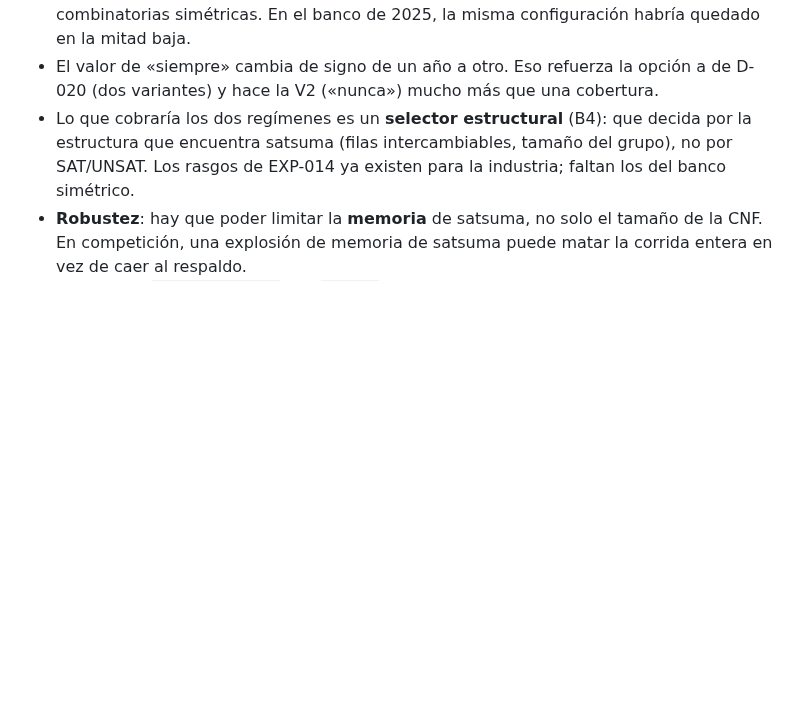
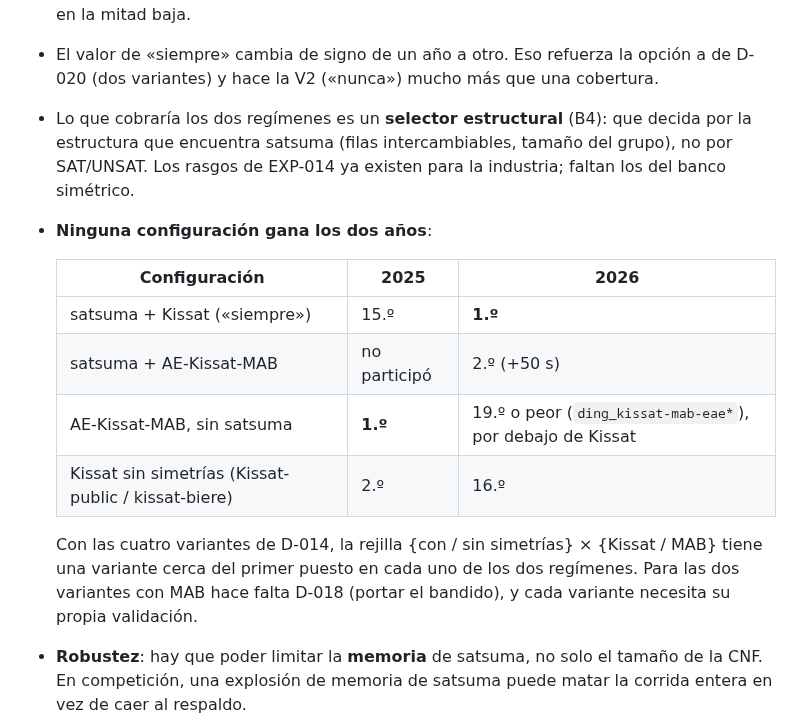
Before and after one commit to abelponce03/SAT-SOLVER, a Markdown page: docs/research/10-distancia-a-los-ganadores-2026.md, the part around the change. Rendered like a GitHub page; blank space fills up the shorter version.

Commit message:
docs(research/10): ninguna configuración gana 2025 y 2026; rejilla de variantes {simetrías} × {Kissat, MAB}
En 2025 ganó AE-Kissat-MAB sin satsuma, y satsuma + Kissat quedó 15.º.
En 2026, al revés: satsuma + Kissat 1.º, satsuma + AE-Kissat-MAB 2.º
(+50 s) y MAB sin satsuma por debajo de Kissat. Con las cuatro variantes
de D-014, la rejilla {con / sin simetrías} × {Kissat / MAB} tiene una
variante cerca del primer puesto en cada régimen. Anotado en D-018
(#29) y D-014 (#19).

```diff
--- a/docs/research/10-distancia-a-los-ganadores-2026.md
+++ b/docs/research/10-distancia-a-los-ganadores-2026.md
@@ -133,6 +133,19 @@ a «nunca» en 2026, **40 son de familias que no estaban en 2025**:
   decida por la estructura que encuentra satsuma (filas intercambiables,
   tamaño del grupo), no por SAT/UNSAT. Los rasgos de EXP-014 ya existen
   para la industria; faltan los del banco simétrico.
+- **Ninguna configuración gana los dos años**:
+
+  | Configuración | 2025 | 2026 |
+  |---|---|---|
+  | satsuma + Kissat («siempre») | 15.º | **1.º** |
+  | satsuma + AE-Kissat-MAB | no participó | 2.º (+50 s) |
+  | AE-Kissat-MAB, sin satsuma | **1.º** | 19.º o peor (`ding_kissat-mab-eae*`), por debajo de Kissat |
+  | Kissat sin simetrías (Kissat-public / kissat-biere) | 2.º | 16.º |
+
+  Con las cuatro variantes de D-014, la rejilla {con / sin simetrías} ×
+  {Kissat / MAB} tiene una variante cerca del primer puesto en cada uno de
+  los dos regímenes. Para las dos variantes con MAB hace falta D-018
+  (portar el bandido), y cada variante necesita su propia validación.
 - **Robustez**: hay que poder limitar la **memoria** de satsuma, no solo el
   tamaño de la CNF. En competición, una explosión de memoria de satsuma
   puede matar la corrida entera en vez de caer al respaldo.
```
Also changed, not shown: docs/decisiones/registro.md (+6 -0 lines).
